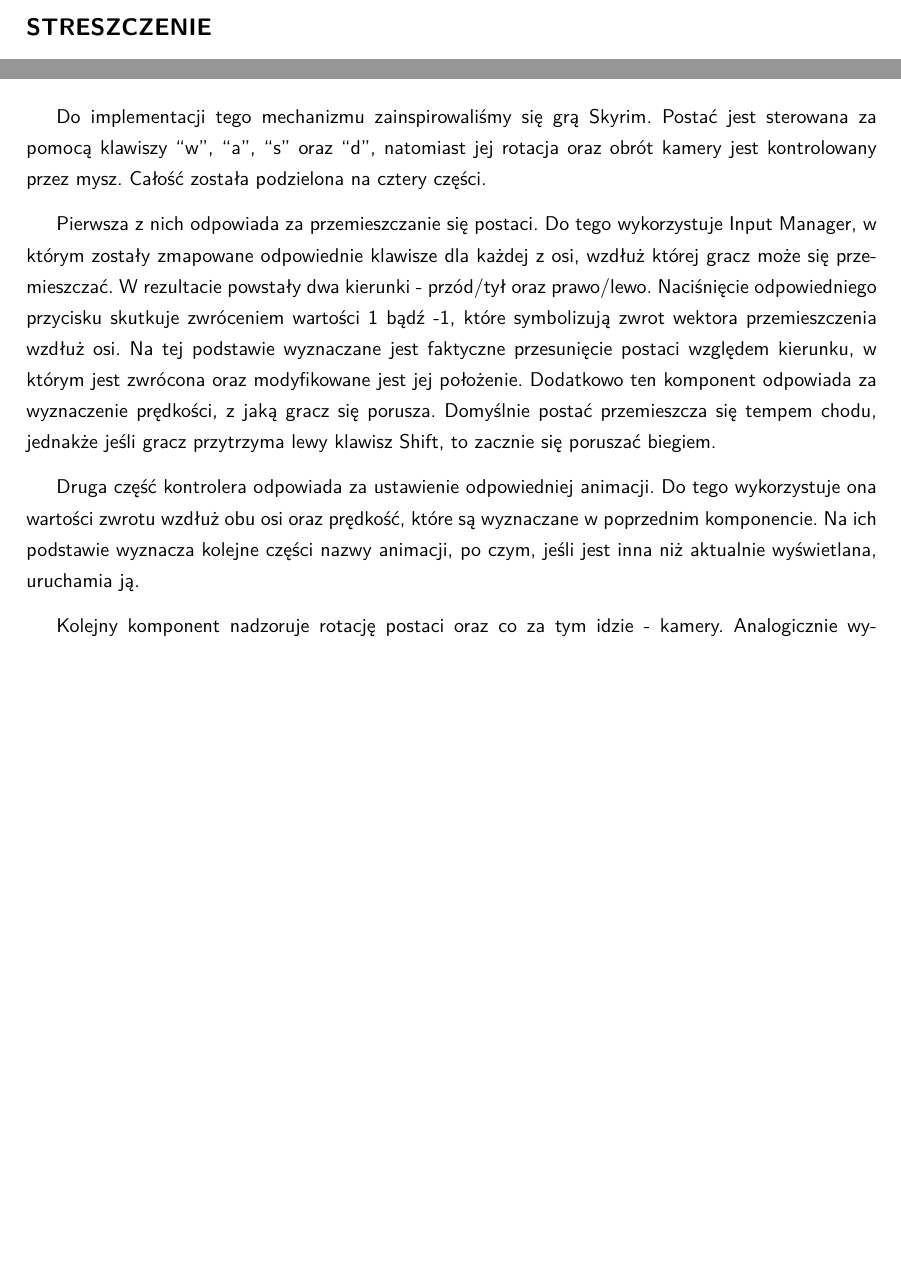
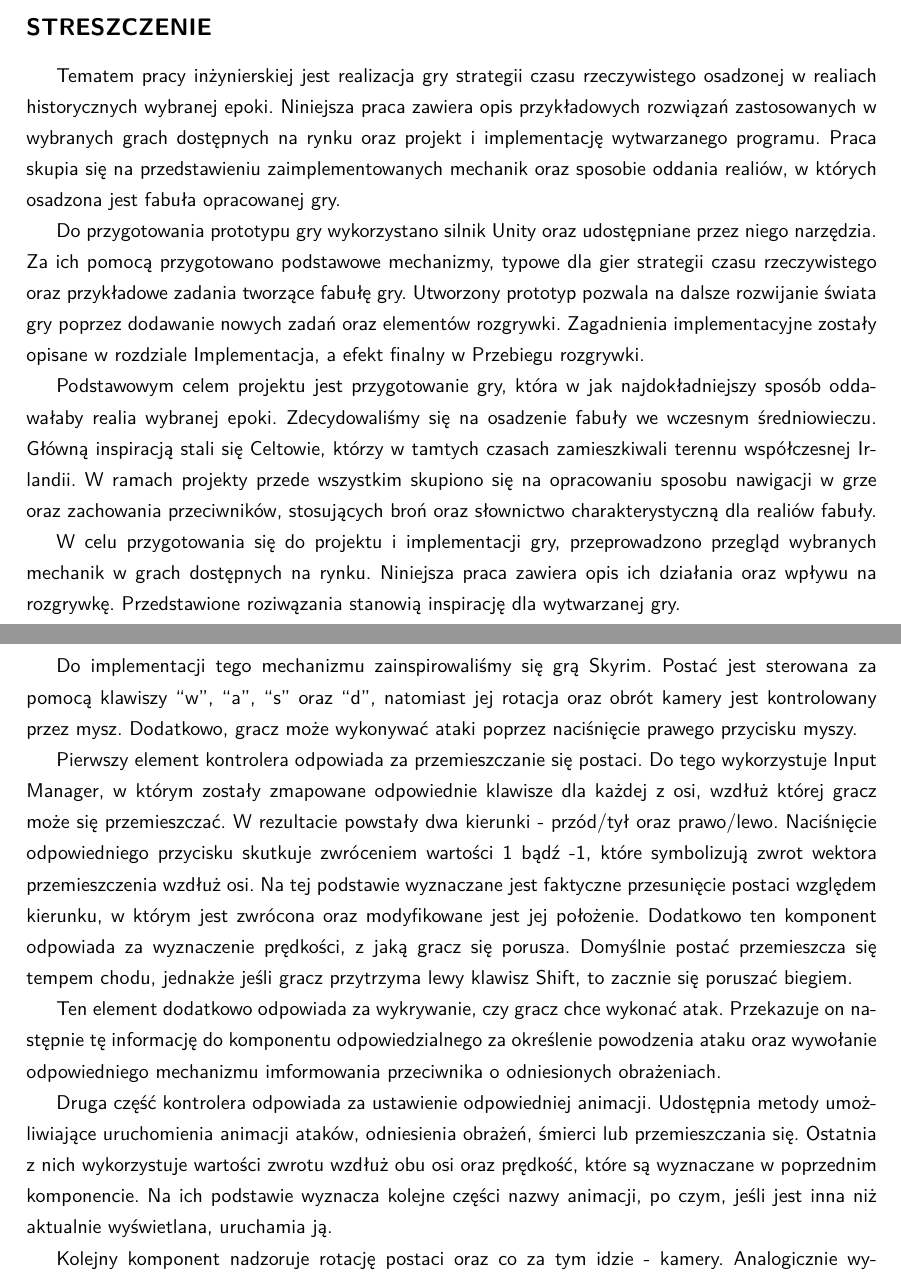
Before and after one commit to YetAnotherSpieskowcy/RTS, a LaTeX document (docs/main.tex, which reads docs/chapters/0a_streszczenie.tex, docs/chapters/implementacja/kontroler_postaci.tex): two parts of pages 1 and 29 of 46, joined at a grey line, cut so that both start at the same text, the shorter picture padded with empty space. Compiled offline with LuaLaTeX.

Commit message:
added abbstract and extended player controller doc

```diff
--- a/docs/chapters/0a_streszczenie.tex
+++ b/docs/chapters/0a_streszczenie.tex
@@ -1,4 +1,25 @@
 \chapter*{Streszczenie}
 \addcontentsline{toc}{chapter}{Streszczenie}
+Tematem pracy inżynierskiej jest realizacja gry strategii czasu rzeczywistego osadzonej w realiach historycznych
+wybranej epoki. Niniejsza praca zawiera opis przykładowych rozwiązań zastosowanych w wybranych grach dostępnych na rynku
+oraz projekt i implementację wytwarzanego programu. Praca skupia się na przedstawieniu zaimplementowanych mechanik oraz
+sposobie oddania realiów, w których osadzona jest fabuła opracowanej gry.
+
+Do przygotowania prototypu gry wykorzystano silnik Unity oraz udostępniane przez niego narzędzia. Za ich pomocą
+przygotowano podstawowe mechanizmy, typowe dla gier strategii czasu rzeczywistego oraz przykładowe zadania tworzące
+fabułę gry. Utworzony prototyp pozwala na dalsze rozwijanie świata gry poprzez dodawanie nowych zadań oraz elementów
+rozgrywki. Zagadnienia implementacyjne zostały opisane w rozdziale Implementacja, a efekt finalny w Przebiegu rozgrywki.
+
+Podstawowym celem projektu jest przygotowanie gry, która w jak najdokładniejszy sposób oddawałaby realia wybranej epoki.
+Zdecydowaliśmy się na osadzenie fabuły we wczesnym średniowieczu. Główną inspiracją stali się Celtowie, którzy w
+tamtych czasach zamieszkiwali terennu współczesnej Irlandii. W ramach projekty przede wszystkim skupiono się na
+opracowaniu sposobu nawigacji w grze oraz zachowania przeciwników, stosujących broń oraz słownictwo charakterystyczną
+dla realiów fabuły.
+
+W celu przygotowania się do projektu i implementacji gry, przeprowadzono przegląd wybranych mechanik w grach dostępnych
+na rynku. Niniejsza praca zawiera opis ich działania oraz wpływu na rozgrywkę. Przedstawione roziwązania stanowią
+inspirację dla wytwarzanej gry.
+
+
 \chapter*{Abstract}
 \addcontentsline{toc}{chapter}{Abstract}
--- a/docs/chapters/implementacja/kontroler_postaci.tex
+++ b/docs/chapters/implementacja/kontroler_postaci.tex
@@ -4,10 +4,10 @@ W trakcie rozgrywki istotnym aspektem wpływającym na jakość jest mechanizm s
 bezpośredni kontakt, ponieważ to właśnie za jej pomocą może eksplorować świat.
 
 Do implementacji tego mechanizmu zainspirowaliśmy się grą Skyrim. Postać jest sterowana za pomocą klawiszy “w”, “a”, “s”
-oraz “d”, natomiast jej rotacja oraz obrót kamery jest kontrolowany przez mysz. Całość została podzielona na cztery
-części.
+oraz “d”, natomiast jej rotacja oraz obrót kamery jest kontrolowany przez mysz. Dodatkowo, gracz może wykonywać ataki
+poprzez naciśnięcie prawego przycisku myszy.
 
-Pierwsza z nich odpowiada za przemieszczanie się postaci. Do tego wykorzystuje Input Manager, w którym zostały
+Pierwszy element kontrolera odpowiada za przemieszczanie się postaci. Do tego wykorzystuje Input Manager, w którym zostały
 zmapowane odpowiednie klawisze dla każdej z osi, wzdłuż której gracz może się przemieszczać. W rezultacie powstały dwa
 kierunki - przód/tył oraz prawo/lewo. Naciśnięcie odpowiedniego przycisku skutkuje zwróceniem wartości 1 bądź -1, które
 symbolizują zwrot wektora przemieszczenia wzdłuż osi. Na tej podstawie wyznaczane jest faktyczne przesunięcie postaci
@@ -15,7 +15,12 @@ względem kierunku, w którym jest zwrócona oraz modyfikowane jest jej położe
 wyznaczenie prędkości, z jaką gracz się porusza. Domyślnie postać przemieszcza się tempem chodu, jednakże jeśli gracz
 przytrzyma lewy klawisz Shift, to zacznie się poruszać biegiem.
 
-Druga część kontrolera odpowiada za ustawienie odpowiedniej animacji. Do tego wykorzystuje ona wartości zwrotu wzdłuż
+Ten element dodatkowo odpowiada za wykrywanie, czy gracz chce wykonać atak. Przekazuje on następnie tę informację do
+komponentu odpowiedzialnego za określenie powodzenia ataku oraz wywołanie odpowiedniego mechanizmu imformowania
+przeciwnika o odniesionych obrażeniach.
+
+Druga część kontrolera odpowiada za ustawienie odpowiedniej animacji. Udostępnia metody umożliwiające uruchomienia
+animacji ataków, odniesienia obrażeń, śmierci lub przemieszczania się. Ostatnia z nich wykorzystuje wartości zwrotu wzdłuż
 obu osi oraz prędkość, które są wyznaczane w poprzednim komponencie. Na ich podstawie wyznacza kolejne części nazwy
 animacji, po czym, jeśli jest inna niż aktualnie wyświetlana, uruchamia ją.
 
```
Also changed, not shown: docs/chapters/projekt/mechanizm_budowania.tex (+0 -3 lines), docs/chapters/projekt/opis_swiata.tex (+2 -2 lines), docs/chapters/technologie_narzedzia/przeglad_silnikow.tex (+19 -9 lines).
